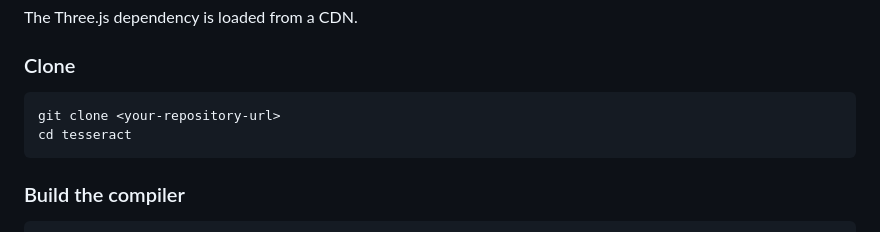
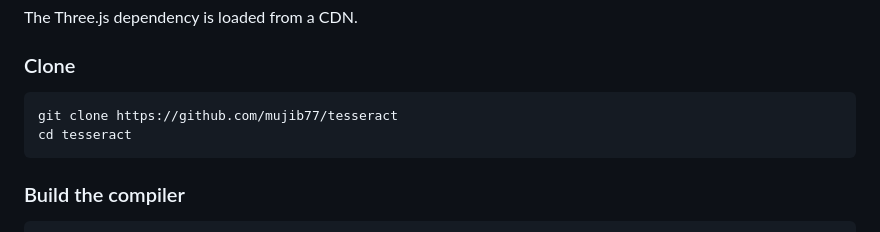
Before and after one commit to mujib77/tesseract, a Markdown page: README.md, the part around the change. Drawn GitHub-style.

Commit message:
Update commands

````diff
--- a/README.md
+++ b/README.md
@@ -696,7 +696,7 @@ The Three.js dependency is loaded from a CDN.
 ### Clone
 
 ```bash
-git clone <your-repository-url>
+git clone https://github.com/mujib77/tesseract
 cd tesseract
 ```
 
````
